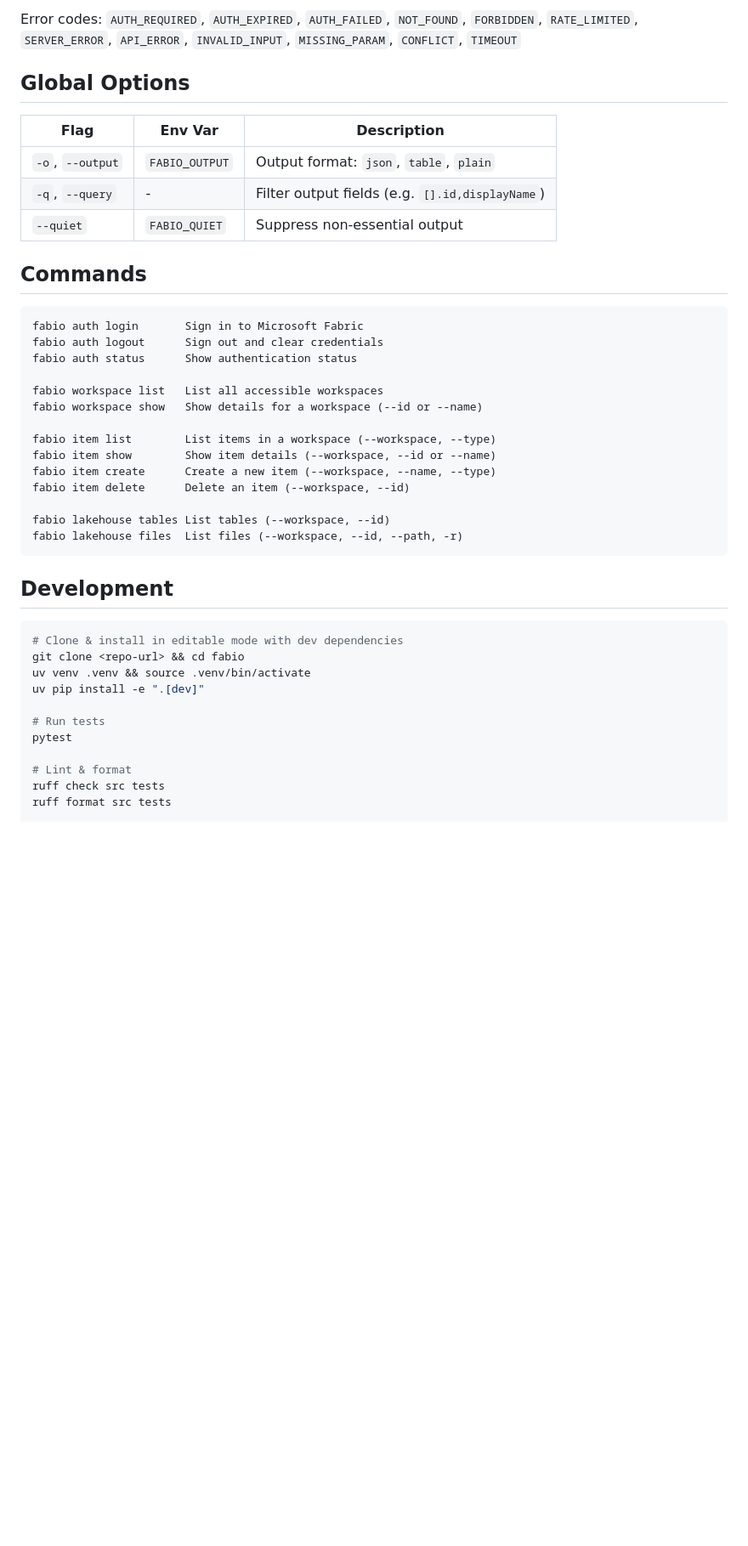
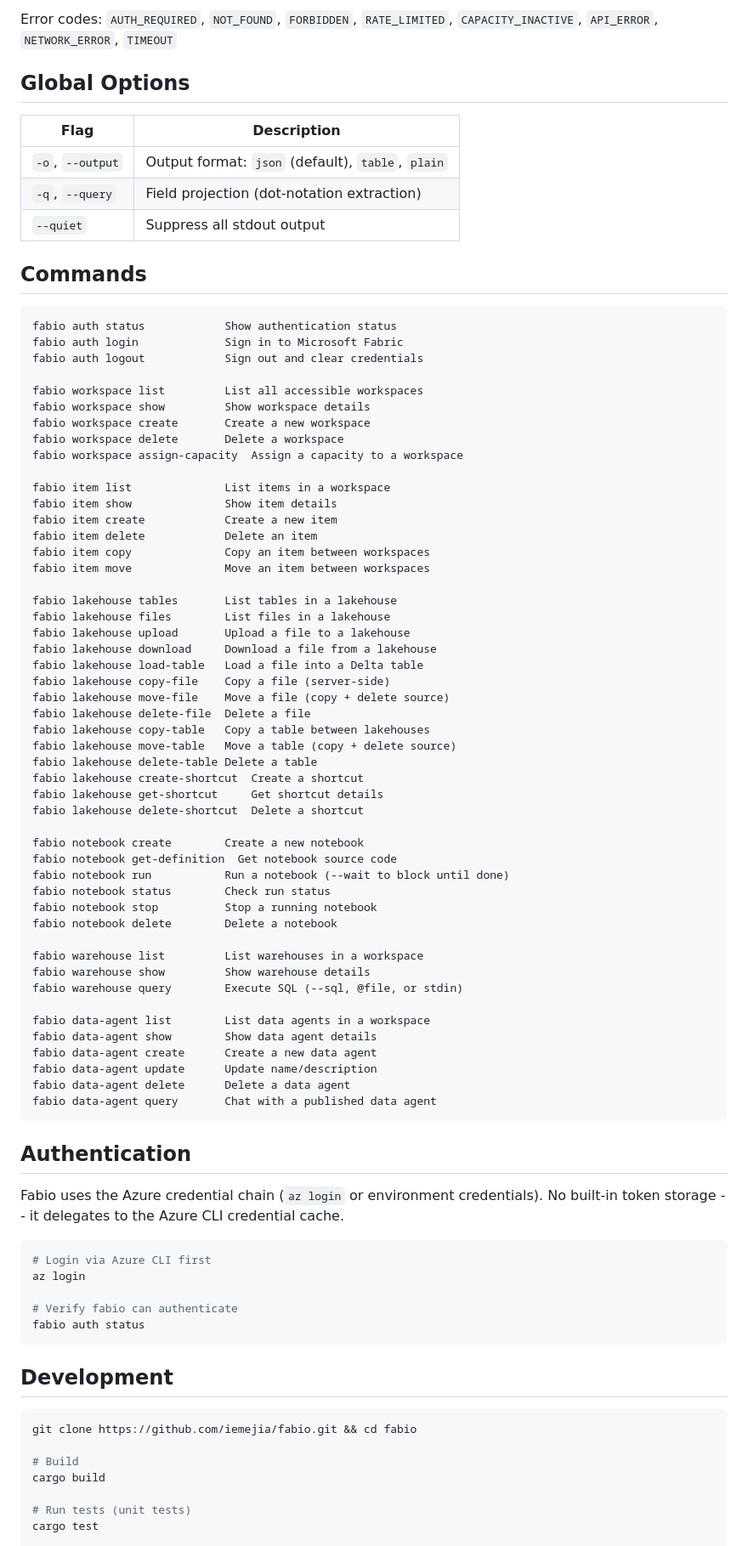
Before and after one commit to cmaneu/fabio, a Markdown page: README.md, the part around one of its changes. Shown at 85% size. GitHub-like rendering; blank space fills up the shorter version.

````diff
--- a/README.md
+++ b/README.md
@@ -97,46 +77,89 @@ All errors are structured JSON on stderr with machine-readable codes:
 ```
 
-Error codes: `AUTH_REQUIRED`, `AUTH_EXPIRED`, `AUTH_FAILED`, `NOT_FOUND`, `FORBIDDEN`, `RATE_LIMITED`, `SERVER_ERROR`, `API_ERROR`, `INVALID_INPUT`, `MISSING_PARAM`, `CONFLICT`, `TIMEOUT`
+Error codes: `AUTH_REQUIRED`, `NOT_FOUND`, `FORBIDDEN`, `RATE_LIMITED`, `CAPACITY_INACTIVE`, `API_ERROR`, `NETWORK_ERROR`, `TIMEOUT`
 
 ## Global Options
 
-| Flag | Env Var | Description |
-|------|---------|-------------|
-| `-o`, `--output` | `FABIO_OUTPUT` | Output format: `json`, `table`, `plain` |
-| `-q`, `--query` | - | Filter output fields (e.g. `[].id,displayName`) |
-| `--quiet` | `FABIO_QUIET` | Suppress non-essential output |
+| Flag | Description |
+|------|-------------|
+| `-o`, `--output` | Output format: `json` (default), `table`, `plain` |
+| `-q`, `--query` | Field projection (dot-notation extraction) |
+| `--quiet` | Suppress all stdout output |
 
 ## Commands
 
 ```
-fabio auth login       Sign in to Microsoft Fabric
-fabio auth logout      Sign out and clear credentials
-fabio auth status      Show authentication status
+fabio auth status            Show authentication status
+fabio auth login             Sign in to Microsoft Fabric
+fabio auth logout            Sign out and clear credentials
 
-fabio workspace list   List all accessible workspaces
-fabio workspace show   Show details for a workspace (--id or --name)
+fabio workspace list         List all accessible workspaces
+fabio workspace show         Show workspace details
+fabio workspace create       Create a new workspace
+fabio workspace delete       Delete a workspace
+fabio workspace assign-capacity  Assign a capacity to a workspace
 
-fabio item list        List items in a workspace (--workspace, --type)
-fabio item show        Show item details (--workspace, --id or --name)
-fabio item create      Create a new item (--workspace, --name, --type)
-fabio item delete      Delete an item (--workspace, --id)
+fabio item list              List items in a workspace
+fabio item show              Show item details
+fabio item create            Create a new item
+fabio item delete            Delete an item
+fabio item copy              Copy an item between workspaces
+fabio item move              Move an item between workspaces
 
-fabio lakehouse tables List tables (--workspace, --id)
-fabio lakehouse files  List files (--workspace, --id, --path, -r)
+fabio lakehouse tables       List tables in a lakehouse
+fabio lakehouse files        List files in a lakehouse
+fabio lakehouse upload       Upload a file to a lakehouse
+fabio lakehouse download     Download a file from a lakehouse
+fabio lakehouse load-table   Load a file into a Delta table
+fabio lakehouse copy-file    Copy a file (server-side)
+fabio lakehouse move-file    Move a file (copy + delete source)
+fabio lakehouse delete-file  Delete a file
+fabio lakehouse copy-table   Copy a table between lakehouses
+fabio lakehouse move-table   Move a table (copy + delete source)
+fabio lakehouse delete-table Delete a table
+fabio lakehouse create-shortcut  Create a shortcut
+fabio lakehouse get-shortcut     Get shortcut details
+fabio lakehouse delete-shortcut  Delete a shortcut
+
+fabio notebook create        Create a new notebook
+fabio notebook get-definition  Get notebook source code
+fabio notebook run           Run a notebook (--wait to block until done)
+fabio notebook status        Check run status
+fabio notebook stop          Stop a running notebook
+fabio notebook delete        Delete a notebook
+
+fabio warehouse list         List warehouses in a workspace
+fabio warehouse show         Show warehouse details
+fabio warehouse query        Execute SQL (--sql, @file, or stdin)
+
+fabio data-agent list        List data agents in a workspace
+fabio data-agent show        Show data agent details
+fabio data-agent create      Create a new data agent
+fabio data-agent update      Update name/description
+fabio data-agent delete      Delete a data agent
+fabio data-agent query       Chat with a published data agent
+```
+
+## Authentication
+
+Fabio uses the Azure credential chain (`az login` or environment credentials). No built-in token storage -- it delegates to the Azure CLI credential cache.
+
+```bash
+# Login via Azure CLI first
+az login
+
+# Verify fabio can authenticate
+fabio auth status
 ```
 
 ## Development
 
 ```bash
-# Clone & install in editable mode with dev dependencies
-git clone <repo-url> && cd fabio
-uv venv .venv && source .venv/bin/activate
-uv pip install -e ".[dev]"
+git clone https://github.com/iemejia/fabio.git && cd fabio
 
-# Run tests
-pytest
+# Build
+cargo build
 
-# Lint & format
-ruff check src tests
-ruff format src tests
+# Run tests (unit tests)
+cargo test
 
````
Also changed, not shown: other parts of README.md (+35 -49 lines).
